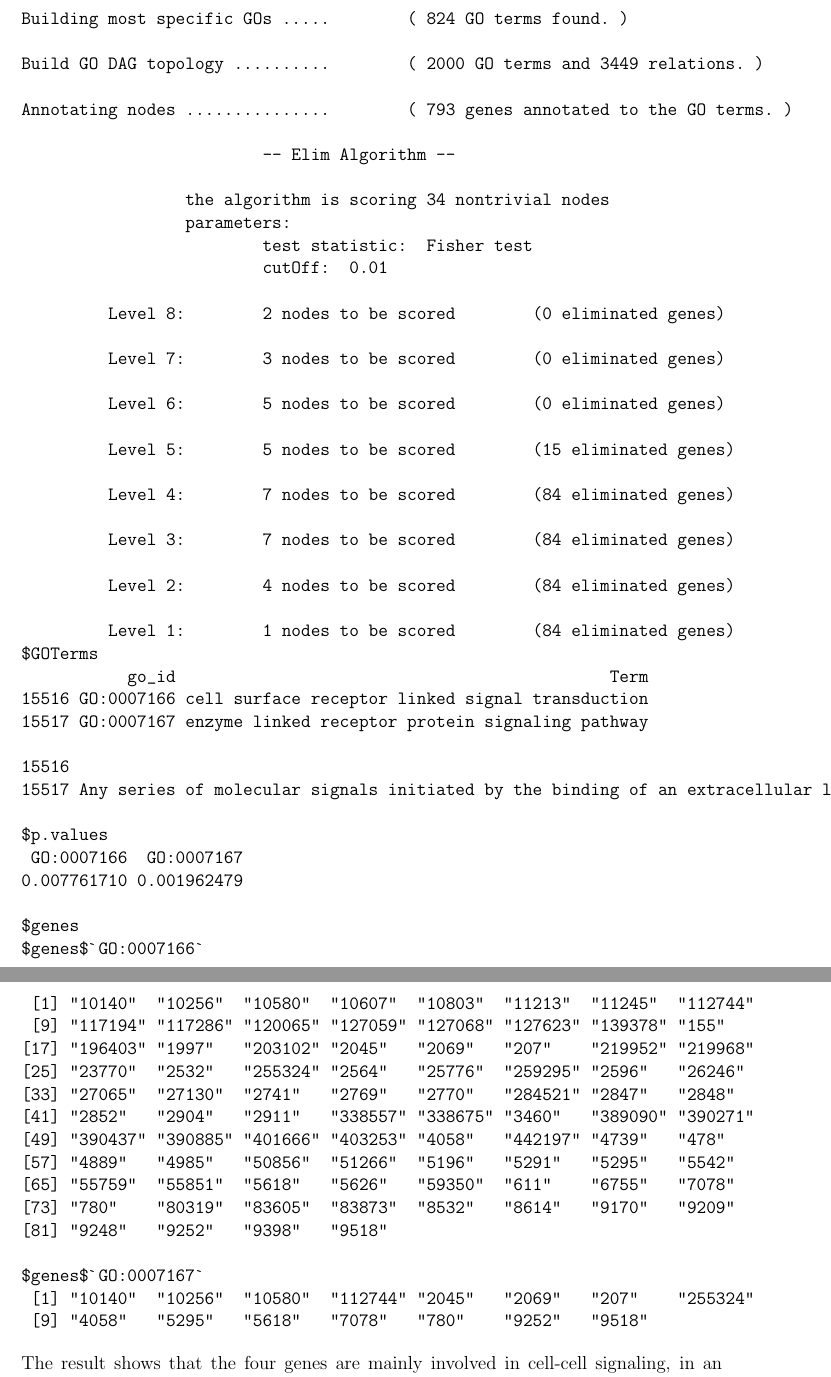
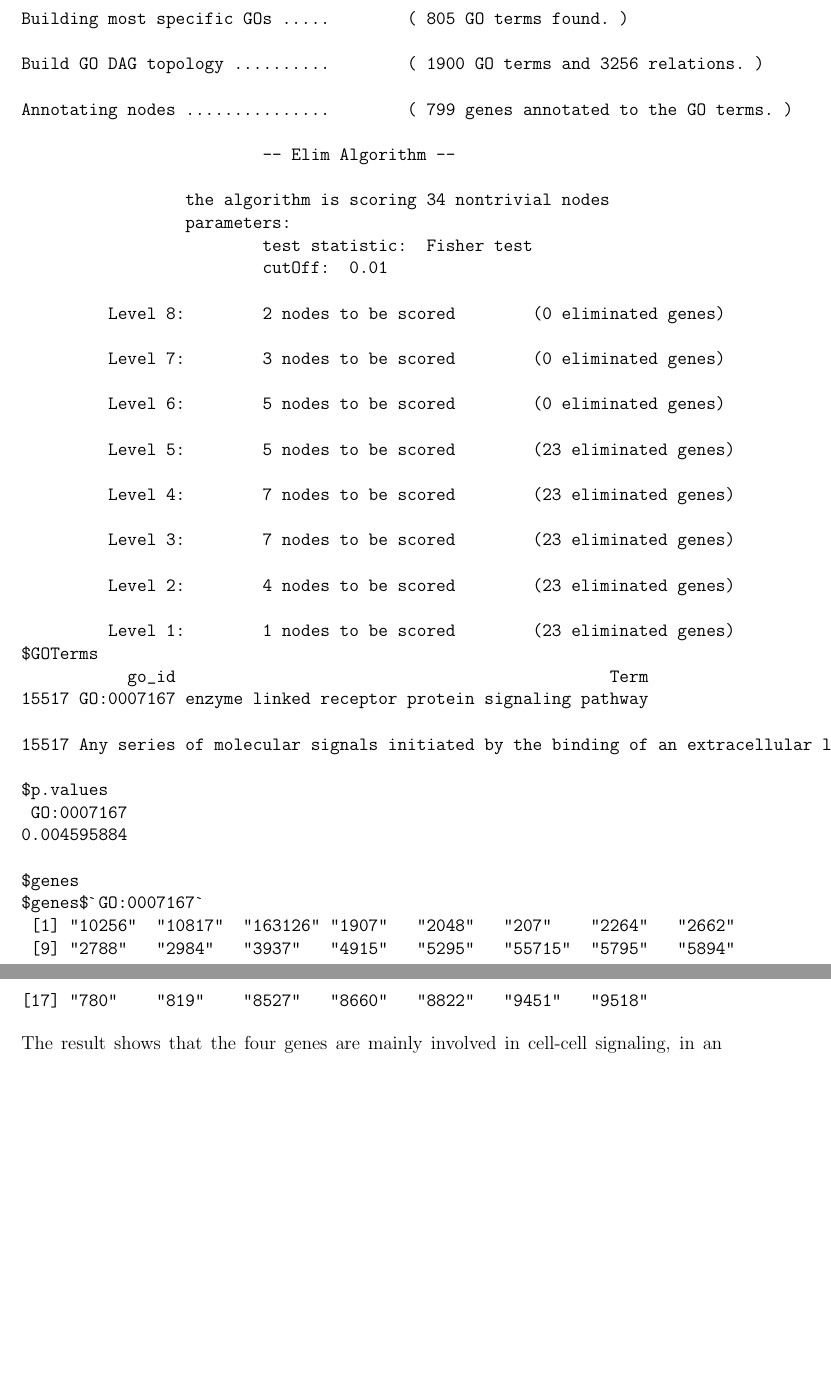
Before and after one commit to cran/GOSim, a LaTeX document (inst/doc/GOSim.tex): two parts of pages 12 and 13 of 14, joined at a grey line, cut so that both start at the same text, the shorter picture padded with empty space. The pictures show the PDF file inst/doc/GOSim.pdf that the author committed with the source.

Commit message:
version 1.1.4.1

```diff
--- a/inst/doc/GOSim.tex
+++ b/inst/doc/GOSim.tex
@@ -437,11 +437,11 @@ Since version 1.1 \emph{GOSim} also offers the possibility of a GO enrichemnt an
 > analyzeCluster(c("8614", "9518", "780", "2852"), allgenes)
 \end{Sinput}
 \begin{Soutput}
-Building most specific GOs .....	( 824 GO terms found. )
+Building most specific GOs .....	( 805 GO terms found. )
 
-Build GO DAG topology ..........	( 2000 GO terms and 3449 relations. )
+Build GO DAG topology ..........	( 1900 GO terms and 3256 relations. )
 
-Annotating nodes ...............	( 793 genes annotated to the GO terms. )
+Annotating nodes ...............	( 799 genes annotated to the GO terms. )
 
 			 -- Elim Algorithm --
 
@@ -456,17 +456,16 @@ Annotating nodes ...............	( 793 genes annotated to the GO terms. )
 
 	 Level 6:	5 nodes to be scored	(0 eliminated genes)
 
-	 Level 5:	5 nodes to be scored	(15 eliminated genes)
+	 Level 5:	5 nodes to be scored	(23 eliminated genes)
 
-	 Level 4:	7 nodes to be scored	(84 eliminated genes)
+	 Level 4:	7 nodes to be scored	(23 eliminated genes)
 
-	 Level 3:	7 nodes to be scored	(84 eliminated genes)
+	 Level 3:	7 nodes to be scored	(23 eliminated genes)
 
-	 Level 2:	4 nodes to be scored	(84 eliminated genes)
+	 Level 2:	4 nodes to be scored	(23 eliminated genes)
 
-	 Level 1:	1 nodes to be scored	(84 eliminated genes)
+	 Level 1:	1 nodes to be scored	(23 eliminated genes)
 $GOTerms
            go_id                                             Term
-15516 GO:0007166 cell surface receptor linked signal transduction
 15517 GO:0007167 enzyme linked receptor protein signaling pathway
                                                                                                                                                                                                                                                   Definition
@@ -474,26 +472,14 @@ $GOTerms
 15517 Any series of molecular signals initiated by the binding of an extracellular ligand to a receptor on the surface of the target cell, where the receptor possesses catalytic activity or is closely associated with an enzyme such as a protein kinase.
 
 $p.values
- GO:0007166  GO:0007167
-0.007761710 0.001962479
+ GO:0007167
+0.004595884
 
 $genes
-$genes$`GO:0007166`
- [1] "10140"  "10256"  "10580"  "10607"  "10803"  "11213"  "11245"  "112744"
- [9] "117194" "117286" "120065" "127059" "127068" "127623" "139378" "155"
-[17] "196403" "1997"   "203102" "2045"   "2069"   "207"    "219952" "219968"
-[25] "23770"  "2532"   "255324" "2564"   "25776"  "259295" "2596"   "26246"
-[33] "27065"  "27130"  "2741"   "2769"   "2770"   "284521" "2847"   "2848"
-[41] "2852"   "2904"   "2911"   "338557" "338675" "3460"   "389090" "390271"
-[49] "390437" "390885" "401666" "403253" "4058"   "442197" "4739"   "478"
-[57] "4889"   "4985"   "50856"  "51266"  "5196"   "5291"   "5295"   "5542"
-[65] "55759"  "55851"  "5618"   "5626"   "59350"  "611"    "6755"   "7078"
-[73] "780"    "80319"  "83605"  "83873"  "8532"   "8614"   "9170"   "9209"
-[81] "9248"   "9252"   "9398"   "9518"
-
 $genes$`GO:0007167`
- [1] "10140"  "10256"  "10580"  "112744" "2045"   "2069"   "207"    "255324"
- [9] "4058"   "5295"   "5618"   "7078"   "780"    "9252"   "9518"
+ [1] "10256"  "10817"  "163126" "1907"   "2048"   "207"    "2264"   "2662"
+ [9] "2788"   "2984"   "3937"   "4915"   "5295"   "55715"  "5795"   "5894"
+[17] "780"    "819"    "8527"   "8660"   "8822"   "9451"   "9518"
 \end{Soutput}
 \end{Schunk}
 The result shows that the four genes are mainly involved in cell-cell signaling, in an enzyme linked receptor protein signaling pathway and in the response to nutrient.
```
Also changed, not shown: inst/doc/GOSim.pdf, inst/doc/GOSim.tex (1 more changed lines), 5 other files.
